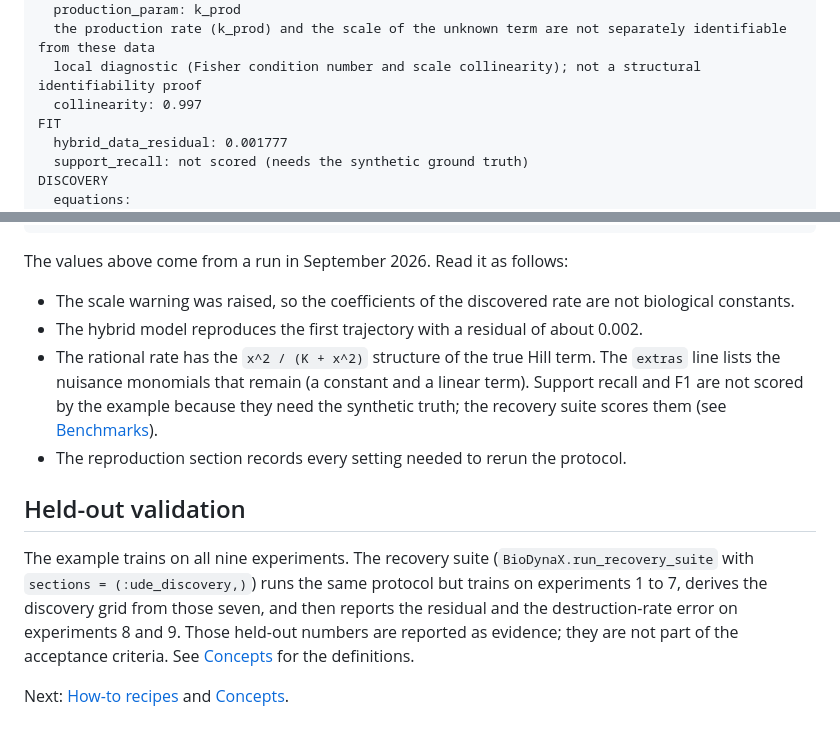
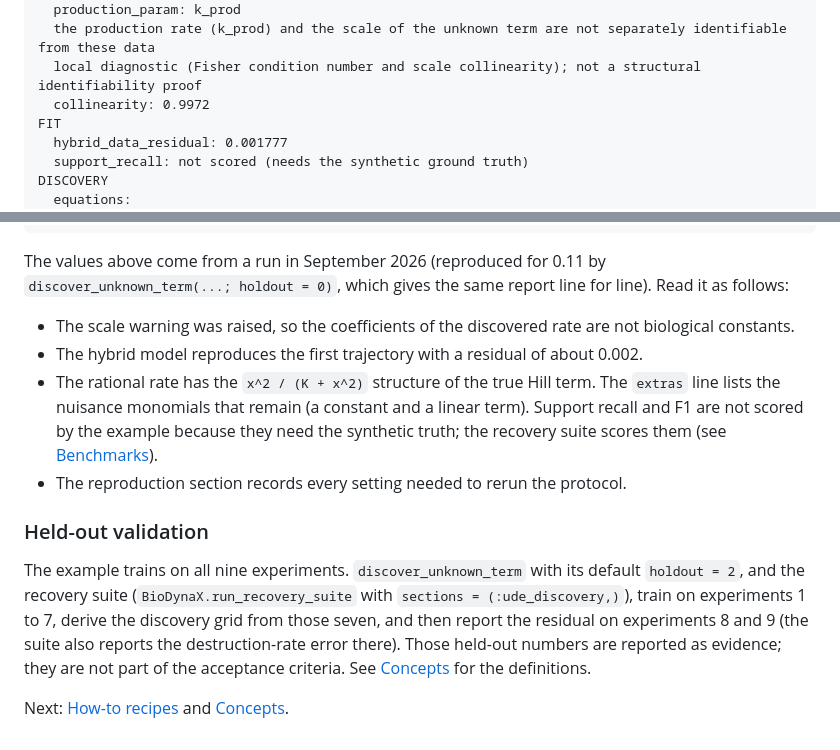
Before and after one commit to utkuyilmaz1903/BioDynaX.jl, a Markdown page: docs/src/tutorial.md, 2 parts joined by grey strips. Rendered like a GitHub page.

````diff
--- a/docs/src/tutorial.md
+++ b/docs/src/tutorial.md
@@ -181,7 +251,7 @@ IDENTIFIABILITY
   production_param: k_prod
   the production rate (k_prod) and the scale of the unknown term are not separately identifiable from these data
   local diagnostic (Fisher condition number and scale collinearity); not a structural identifiability proof
-  collinearity: 0.997
+  collinearity: 0.9972
 FIT
   hybrid_data_residual: 0.001777
   support_recall: not scored (needs the synthetic ground truth)
@@ -204,7 +274,9 @@ REPRODUCTION
   smoke: false
 ```
 
-The values above come from a run in September 2026. Read it as follows:
+The values above come from a run in September 2026 (reproduced for 0.11 by
+`discover_unknown_term(...; holdout = 0)`, which gives the same report line
+for line). Read it as follows:
 
 - The scale warning was raised, so the coefficients of the discovered rate
   are not biological constants.
@@ -218,13 +290,13 @@ The values above come from a run in September 2026. Read it as follows:
 - The reproduction section records every setting needed to rerun the
   protocol.
 
-## Held-out validation
+### Held-out validation
 
-The example trains on all nine experiments. The recovery suite
-(`BioDynaX.run_recovery_suite` with `sections = (:ude_discovery,)`) runs the
-same protocol but trains on experiments 1 to 7, derives the discovery grid
-from those seven, and then reports the residual and the destruction-rate
-error on experiments 8 and 9. Those held-out numbers are reported as
+The example trains on all nine experiments. `discover_unknown_term` with its
+default `holdout = 2`, and the recovery suite (`BioDynaX.run_recovery_suite`
+with `sections = (:ude_discovery,)`), train on experiments 1 to 7, derive the
+discovery grid from those seven, and then report the residual on experiments
+8 and 9 (the suite also reports the destruction-rate error there). Those held-out numbers are reported as
 evidence; they are not part of the acceptance criteria. See
 [Concepts](concepts.md) for the definitions.
 
````
Also changed, not shown: other parts of docs/src/tutorial.md (+76 -6 lines), README.md (+39 -30 lines), docs/src/howto.md (+22 -0 lines).
